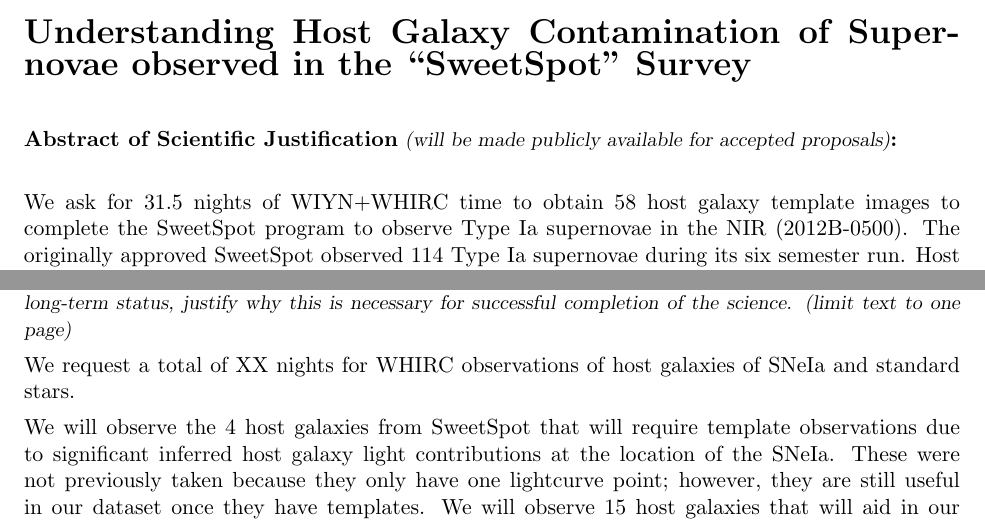
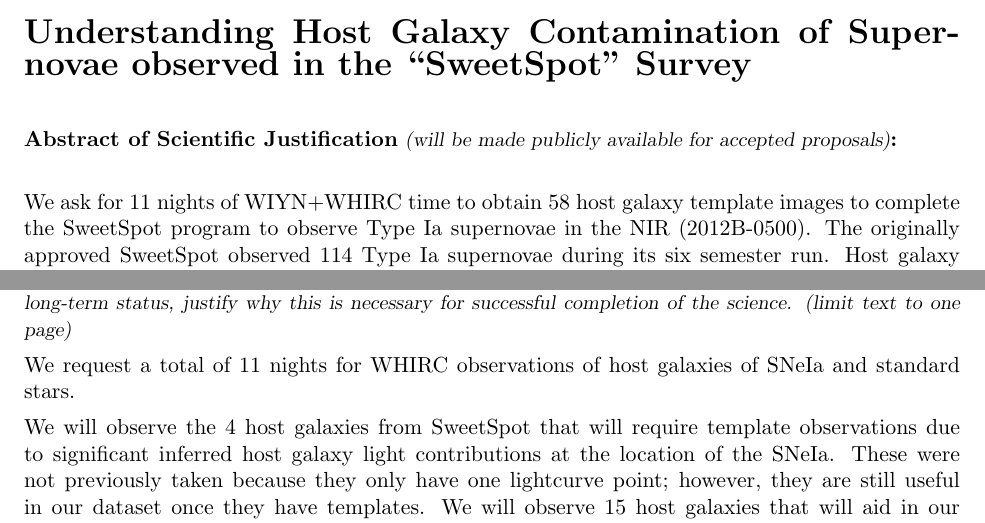
Before and after one commit to mwvgroup/WIYN_Proposal_Spring2017, a LaTeX paper (noao_prop_2017B.tex): two parts of pages 1 and 6 of 10, joined at a grey line, cut so that both start at the same text. Compiled offline with pdfLaTeX.

Commit message:
changed number of nights requested to 11

```diff
--- a/noao_prop_2017B.tex
+++ b/noao_prop_2017B.tex
@@ -152,7 +152,7 @@
 
 \begin{abstract}
 
-We ask for 31.5 nights of WIYN+WHIRC time to obtain 58 host galaxy template images
+We ask for 11 nights of WIYN+WHIRC time to obtain 58 host galaxy template images
 to complete the SweetSpot program to observe Type Ia supernovae in the NIR (2012B-0500).
 The originally approved SweetSpot observed 114 Type Ia supernovae during its six semester run.
 Host galaxy template images were gathered during the main survey and in additional time allotted in 2015B, 2016A, and 2017A semesters (2012B-0500, 2015B-0347).
@@ -642,7 +642,7 @@ Wood-Vasey, W.~M., et al. (2008) {\it ApJ}, 689, 377.
 
 \expdesign
 
-We request a total of XX nights for WHIRC observations of host galaxies of SNeIa and standard stars.
+We request a total of 11 nights for WHIRC observations of host galaxies of SNeIa and standard stars.
 
 We will observe the 4 host galaxies from SweetSpot that will
 require template observations due to significant inferred host galaxy light contributions at the location of the SNeIa.
```
